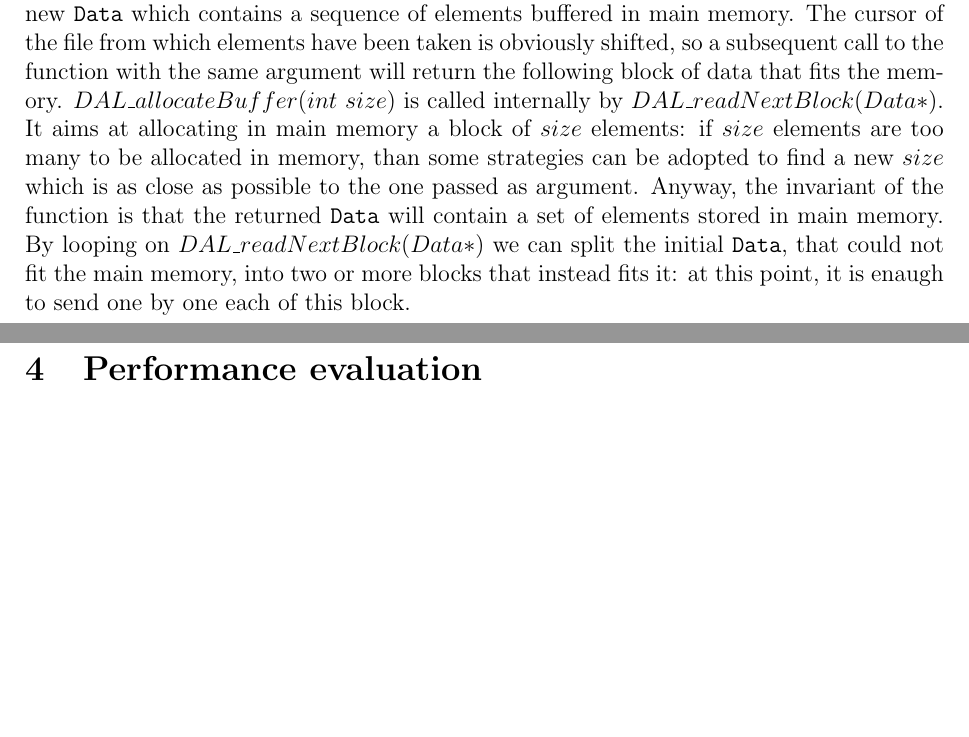
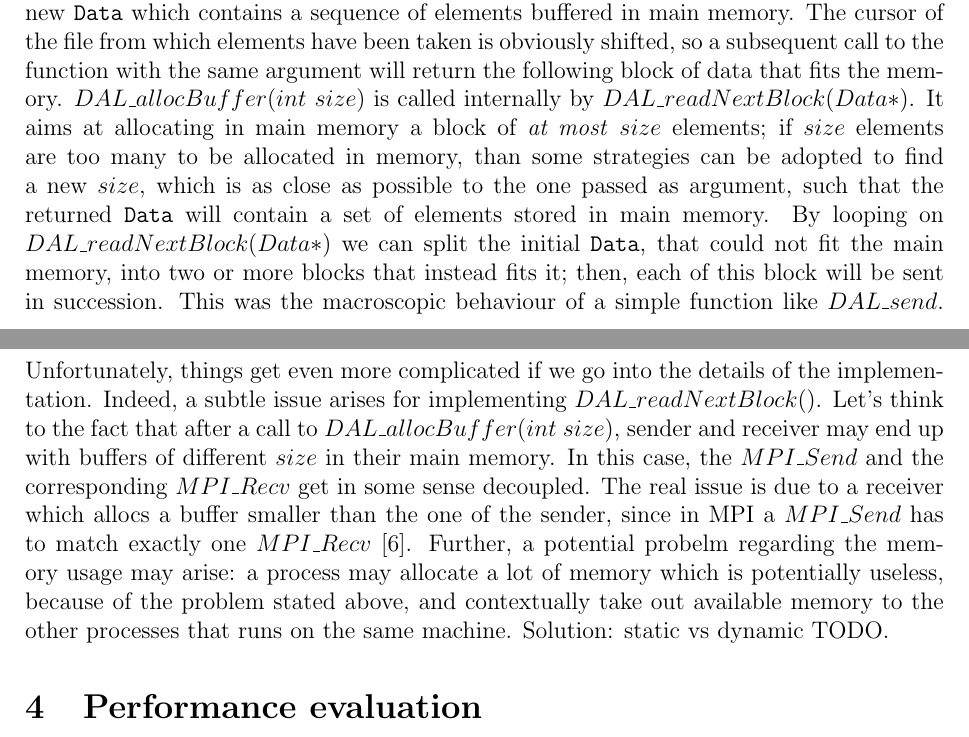
Before and after one commit to peoro/Parasort, a LaTeX document (report/Relazione.tex, which reads report/data.tex): two parts of pages 19 and 20 of 28, joined at a grey line, cut so that both start at the same text, the shorter picture padded with empty space. Compiled offline with pdfLaTeX.

Commit message:
add the problem of the buffer managing by sender and receiver at the DAL level..

```diff
--- a/report/data.tex
+++ b/report/data.tex
@@ -86,3 +87,5 @@ Data* DAL_allocateBuffer( int size )
 \end{lstlisting}
-$DAL\_readNextBlock( Data* )$ takes a \texttt{Data} whose medium is of type ''File'' and returns a new \texttt{Data} which contains a sequence of elements buffered in main memory. The cursor of the file from which elements have been taken is obviously shifted, so a subsequent call to the function with the same argument will return the following block of data that fits the memory. $DAL\_allocateBuffer( int\ size )$ is called internally by $DAL\_readNextBlock( Data* )$. It aims at allocating in main memory a block of $size$ elements: if $size$ elements are too many to be allocated in memory, than some strategies can be adopted to find a new $size$ which is as close as possible to the one passed as argument. Anyway, the invariant of the function is that the returned \texttt{Data} will contain a set of elements stored in main memory.
-By looping on $DAL\_readNextBlock( Data* )$ we can split the initial \texttt{Data}, that could not fit the main memory, into two or more blocks that instead fits it: at this point, it is enaugh to send one by one each of this block.
+$DAL\_readNextBlock( Data* )$ takes a \texttt{Data} whose medium is of type ''File'' and returns a new \texttt{Data} which contains a sequence of elements buffered in main memory. The cursor of the file from which elements have been taken is obviously shifted, so a subsequent call to the function with the same argument will return the following block of data that fits the memory. $DAL\_allocBuffer( int\ size )$ is called internally by $DAL\_readNextBlock( Data* )$. It aims at allocating in main memory a block of \textit{at most} $size$ elements; if $size$ elements are too many to be allocated in memory, than some strategies can be adopted to find a new $size$, which is as close as possible to the one passed as argument, such that the returned \texttt{Data} will contain a set of elements stored in main memory.
+By looping on $DAL\_readNextBlock( Data* )$ we can split the initial \texttt{Data}, that could not fit the main memory, into two or more blocks that instead fits it; then, each of this block will be sent in succession.
+This was the macroscopic behaviour of a simple function like $DAL\_send$. Unfortunately, things get even more complicated if we go into the details of the implementation. Indeed, a subtle issue arises for implementing $DAL\_readNextBlock( )$. Let's think to the fact that after a call to $DAL\_allocBuffer( int\ size )$, sender and receiver may end up with buffers of different $size$ in their main memory. In this case, the $MPI\_Send$ and the corresponding $MPI\_Recv$ get in some sense decoupled. The real issue is due to a receiver which allocs a buffer smaller than the one of the sender, since in MPI a $MPI\_Send$ has to match exactly one $MPI\_Recv$~\cite{MPI}. Further, a potential probelm regarding the memory usage may arise: a process may allocate a lot of memory which is potentially useless, because of the problem stated above, and contextually take out available memory to the other processes that runs on the same machine. Solution: static vs dynamic TODO.
+%Send e receive debbono essere simmetriche, quindi entrambe le parti debbano sapere la dimensione altrui. Abbiamo pensato a queste due soluzioni: static: ogni processo ha preallocato un buffer di dimensione fissa per fare le send..contiamo sul fatto che fare 10 send da 50MB o 1 send da 500 cambi relativamente poco in termini di tempo xkè quando si manda tanta roba i tsetup s dovrebbero pagare relativamente meno. L'altra possibilità era una soluzione dinamica, in cui i processi partner fanno un handshake per stabilire quanto inviare; c sarebbero vari problemi..RTT addizionali, possibilità di incongruenze ecc !!!
```
Also changed, not shown: report/Relazione.tex (+1 -0 lines), report/data.tex (5 more changed lines).
